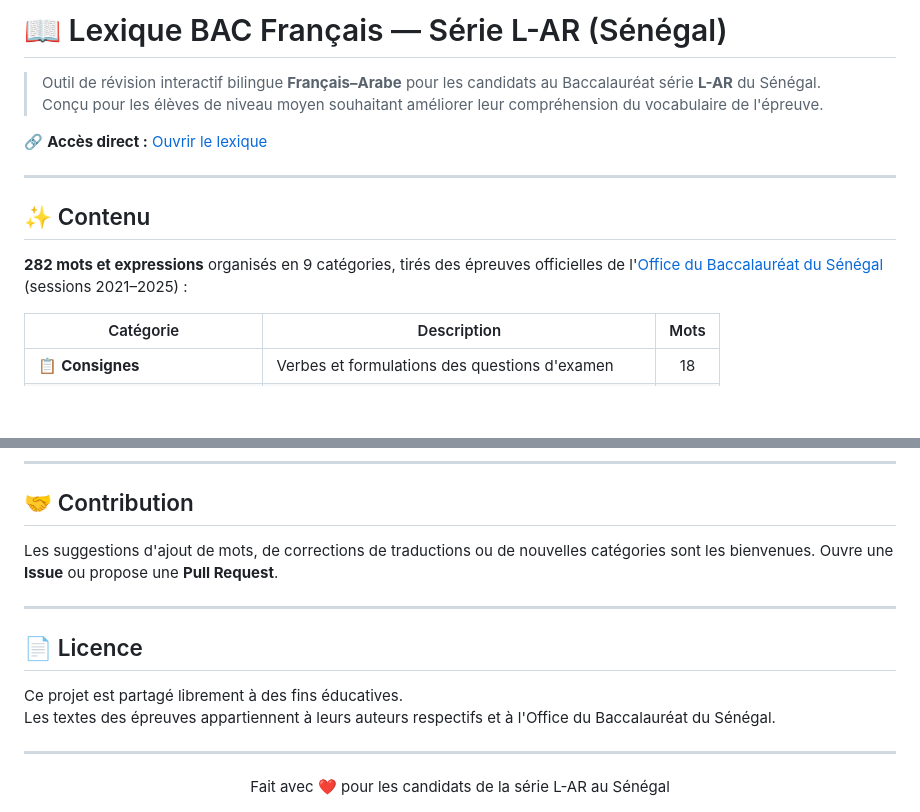
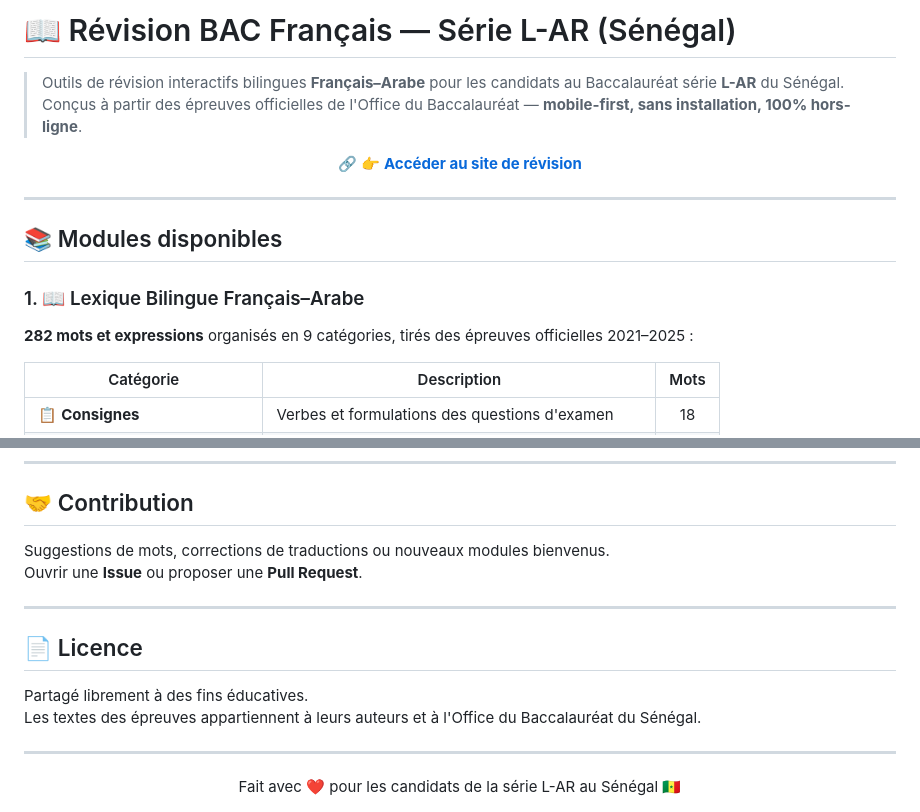
Before and after one commit to tafa1618/lexique-bac_lar, a Markdown page: README.md, 2 parts joined by grey strips. GitHub-like rendering; blank space fills up the shorter version.

```diff
--- a/README.md
+++ b/README.md
@@ -1,15 +1,20 @@
-# 📖 Lexique BAC Français — Série L-AR (Sénégal)
+# 📖 Révision BAC Français — Série L-AR (Sénégal)
 
-> Outil de révision interactif bilingue **Français–Arabe** pour les candidats au Baccalauréat série **L-AR** du Sénégal.
-> Conçu pour les élèves de niveau moyen souhaitant améliorer leur compréhension du vocabulaire de l'épreuve.
+> Outils de révision interactifs bilingues **Français–Arabe** pour les candidats au Baccalauréat série **L-AR** du Sénégal.
+> Conçus à partir des épreuves officielles de l'Office du Baccalauréat — **mobile-first, sans installation, 100% hors-ligne**.
 
-🔗 **Accès direct :** [Ouvrir le lexique](https://tafa1618.github.io/lexique-bac_lar/)
+<div align="center">
+
+🔗 **[👉 Accéder au site de révision](https://tafa1618.github.io/lexique-bac_lar/)**
+
+</div>
 
 ---
 
-## ✨ Contenu
+## 📚 Modules disponibles
 
-**282 mots et expressions** organisés en 9 catégories, tirés des épreuves officielles de l'[Office du Baccalauréat du Sénégal](https://officedubac.sn) (sessions 2021–2025) :
+### 1. 📖 Lexique Bilingue Français–Arabe
+**282 mots et expressions** organisés en 9 catégories, tirés des épreuves officielles 2021–2025 :
 
 | Catégorie | Description | Mots |
 |---|---|:---:|
@@ -74,17 +109,18 @@ Ou directement via le lien GitHub Pages ci-dessus.
 
 ## 🤝 Contribution
 
-Les suggestions d'ajout de mots, de corrections de traductions ou de nouvelles catégories sont les bienvenues. Ouvre une **Issue** ou propose une **Pull Request**.
+Suggestions de mots, corrections de traductions ou nouveaux modules bienvenus.
+Ouvrir une **Issue** ou proposer une **Pull Request**.
 
 ---
 
 ## 📄 Licence
 
-Ce projet est partagé librement à des fins éducatives.
-Les textes des épreuves appartiennent à leurs auteurs respectifs et à l'Office du Baccalauréat du Sénégal.
+Partagé librement à des fins éducatives.
+Les textes des épreuves appartiennent à leurs auteurs et à l'Office du Baccalauréat du Sénégal.
 
 ---
 
 <div align="center">
-  Fait avec ❤️ pour les candidats de la série L-AR au Sénégal
+  Fait avec ❤️ pour les candidats de la série L-AR au Sénégal 🇸🇳
 </div>
```
Also changed, not shown: other parts of README.md (+46 -16 lines).
